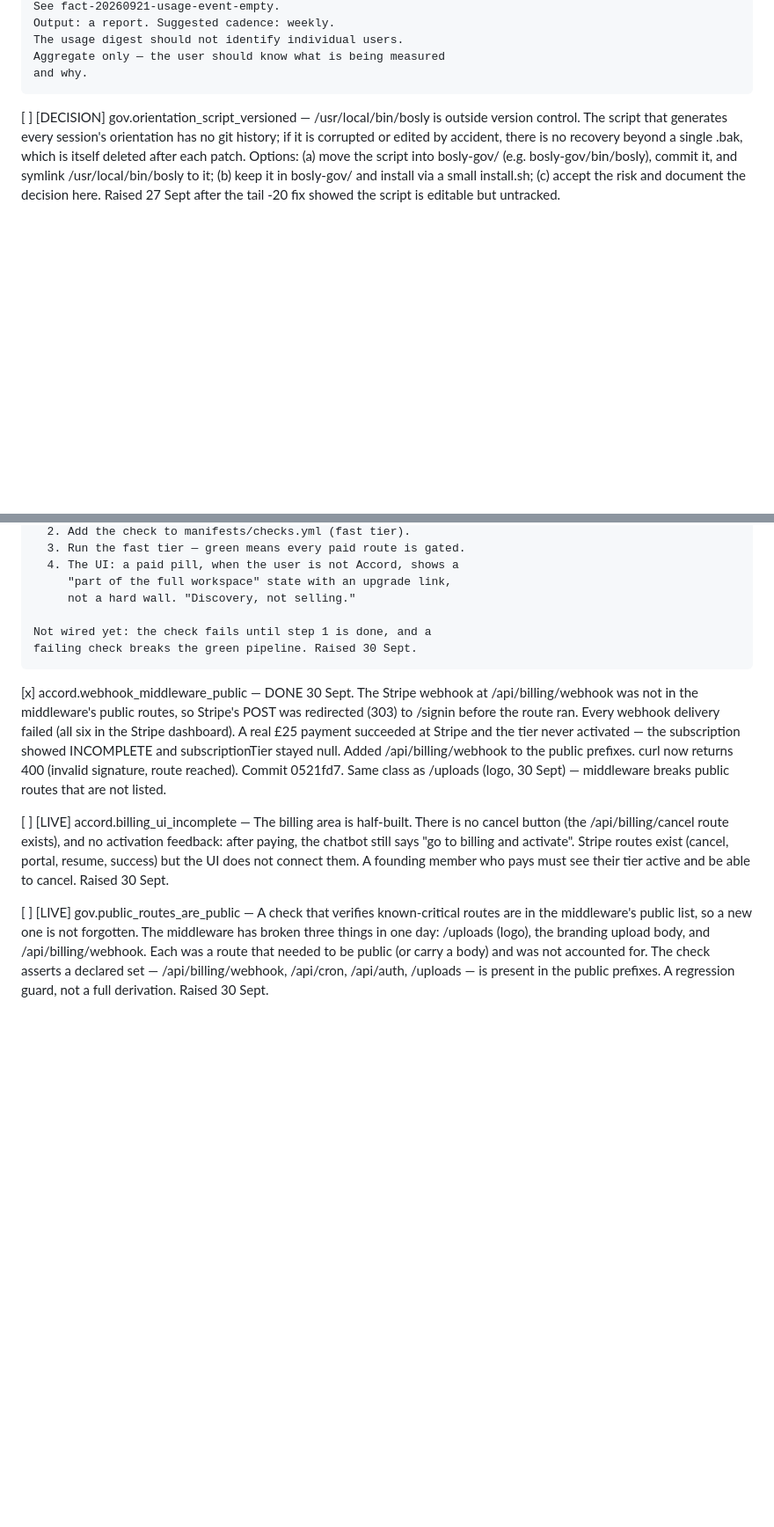
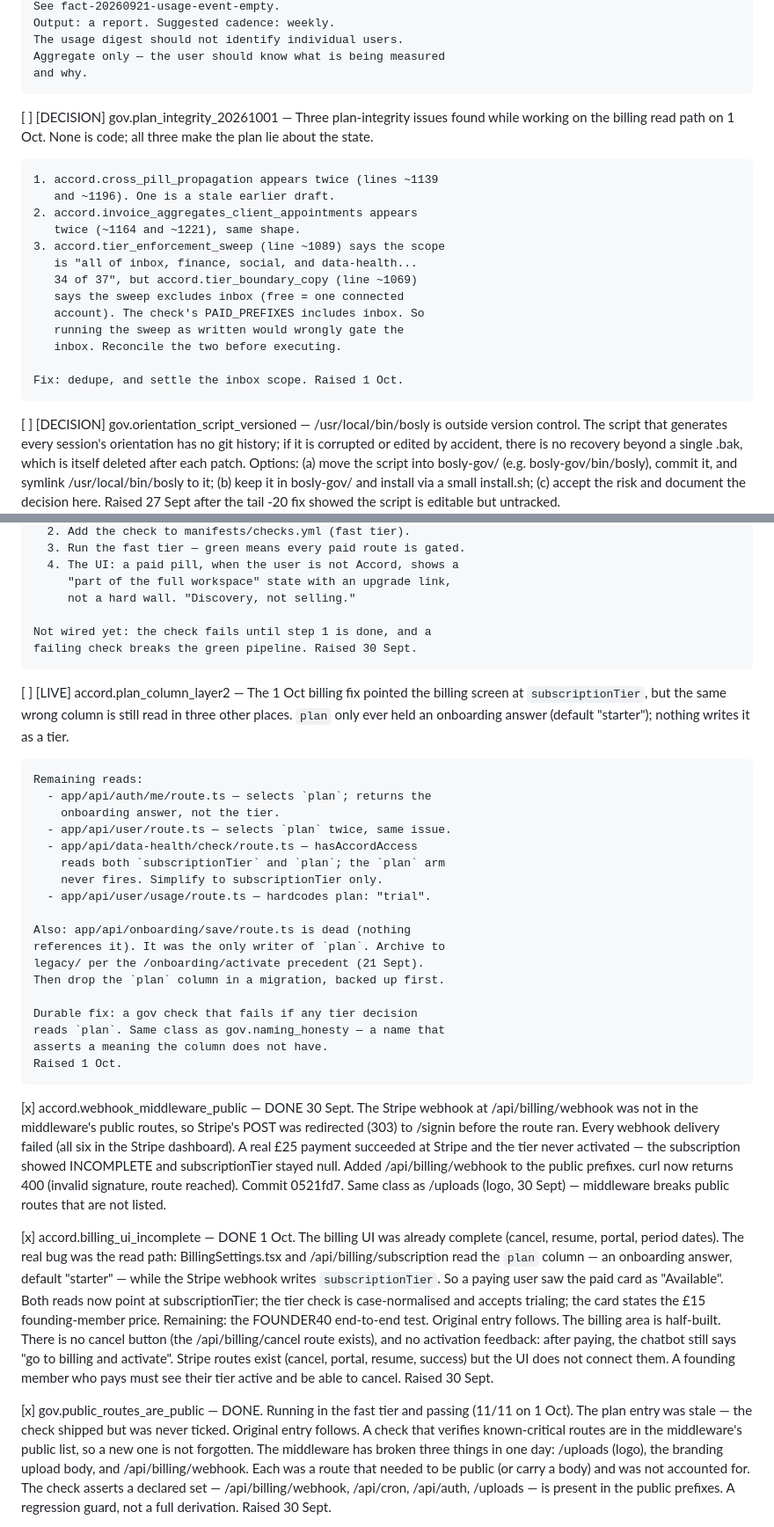
Before and after one commit to JamieA-star/bosly-gov, a Markdown page: PLAN.md, 2 parts joined by grey strips. Shown at 88% size. Drawn GitHub-style; blank space fills up the shorter version.

Commit message:
docs(plan): tick billing UI and public-routes checks; record Layer 2 and plan drift
The 1 Oct billing read-path fix resolved accord.billing_ui_incomplete
(the UI was complete; the read path was wrong) and confirmed
gov.public_routes_are_public is live and passing. Recorded the
remaining `plan` column reads as accord.plan_column_layer2, and noted
three plan-integrity issues (two duplicated entries, one scope
contradiction in the tier sweep).

```diff
--- a/PLAN.md
+++ b/PLAN.md
@@ -619,6 +619,24 @@ that has actually happened.
     The usage digest should not identify individual users.
     Aggregate only — the user should know what is being measured
     and why.
+
+[ ] [DECISION] gov.plan_integrity_20261001 — Three plan-integrity
+    issues found while working on the billing read path on 1 Oct.
+    None is code; all three make the plan lie about the state.
+
+    1. accord.cross_pill_propagation appears twice (lines ~1139
+       and ~1196). One is a stale earlier draft.
+    2. accord.invoice_aggregates_client_appointments appears
+       twice (~1164 and ~1221), same shape.
+    3. accord.tier_enforcement_sweep (line ~1089) says the scope
+       is "all of inbox, finance, social, and data-health...
+       34 of 37", but accord.tier_boundary_copy (line ~1069)
+       says the sweep excludes inbox (free = one connected
+       account). The check's PAID_PREFIXES includes inbox. So
+       running the sweep as written would wrongly gate the
+       inbox. Reconcile the two before executing.
+
+    Fix: dedupe, and settle the inbox scope. Raised 1 Oct.
 
 [ ] [DECISION] gov.orientation_script_versioned — /usr/local/bin/bosly is
     outside version control. The script that generates every
@@ -1106,6 +1124,31 @@ that has actually happened.
     Not wired yet: the check fails until step 1 is done, and a
     failing check breaks the green pipeline. Raised 30 Sept.
 
+[ ] [LIVE] accord.plan_column_layer2 — The 1 Oct billing fix
+    pointed the billing screen at `subscriptionTier`, but the
+    same wrong column is still read in three other places.
+    `plan` only ever held an onboarding answer (default
+    "starter"); nothing writes it as a tier.
+
+    Remaining reads:
+      - app/api/auth/me/route.ts — selects `plan`; returns the
+        onboarding answer, not the tier.
+      - app/api/user/route.ts — selects `plan` twice, same issue.
+      - app/api/data-health/check/route.ts — hasAccordAccess
+        reads both `subscriptionTier` and `plan`; the `plan` arm
+        never fires. Simplify to subscriptionTier only.
+      - app/api/user/usage/route.ts — hardcodes plan: "trial".
+
+    Also: app/api/onboarding/save/route.ts is dead (nothing
+    references it). It was the only writer of `plan`. Archive to
+    legacy/ per the /onboarding/activate precedent (21 Sept).
+    Then drop the `plan` column in a migration, backed up first.
+
+    Durable fix: a gov check that fails if any tier decision
+    reads `plan`. Same class as gov.naming_honesty — a name that
+    asserts a meaning the column does not have.
+    Raised 1 Oct.
+
 [x] accord.webhook_middleware_public — DONE 30 Sept. The Stripe
     webhook at /api/billing/webhook was not in the middleware's
     public routes, so Stripe's POST was redirected (303) to
@@ -1118,7 +1161,18 @@ that has actually happened.
     Commit 0521fd7. Same class as /uploads (logo, 30 Sept) —
     middleware breaks public routes that are not listed.
 
-[ ] [LIVE] accord.billing_ui_incomplete — The billing area is
+[x] accord.billing_ui_incomplete — DONE 1 Oct. The billing UI was
+    already complete (cancel, resume, portal, period dates). The
+    real bug was the read path: BillingSettings.tsx and
+    /api/billing/subscription read the `plan` column — an
+    onboarding answer, default "starter" — while the Stripe
+    webhook writes `subscriptionTier`. So a paying user saw the
+    paid card as "Available". Both reads now point at
+    subscriptionTier; the tier check is case-normalised and
+    accepts trialing; the card states the £15 founding-member
+    price. Remaining: the FOUNDER40 end-to-end test.
+    Original entry follows.
+    The billing area is
     half-built. There is no cancel button (the /api/billing/cancel
     route exists), and no activation feedback: after paying, the
     chatbot still says "go to billing and activate". Stripe routes
@@ -1126,7 +1180,11 @@ that has actually happened.
     connect them. A founding member who pays must see their tier
     active and be able to cancel. Raised 30 Sept.
 
-[ ] [LIVE] gov.public_routes_are_public — A check that verifies
+[x] gov.public_routes_are_public — DONE. Running in the fast tier
+    and passing (11/11 on 1 Oct). The plan entry was stale — the
+    check shipped but was never ticked.
+    Original entry follows.
+    A check that verifies
     known-critical routes are in the middleware's public list, so
     a new one is not forgotten. The middleware has broken three
     things in one day: /uploads (logo), the branding upload body,
```
